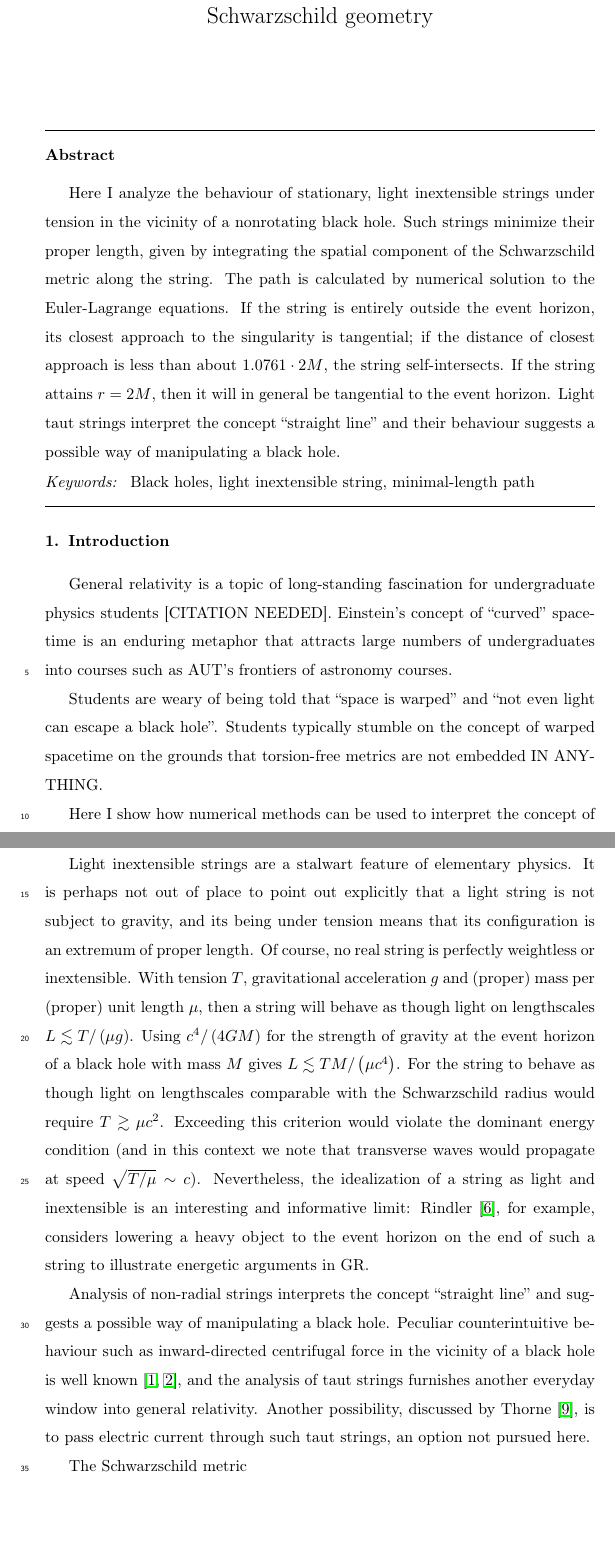
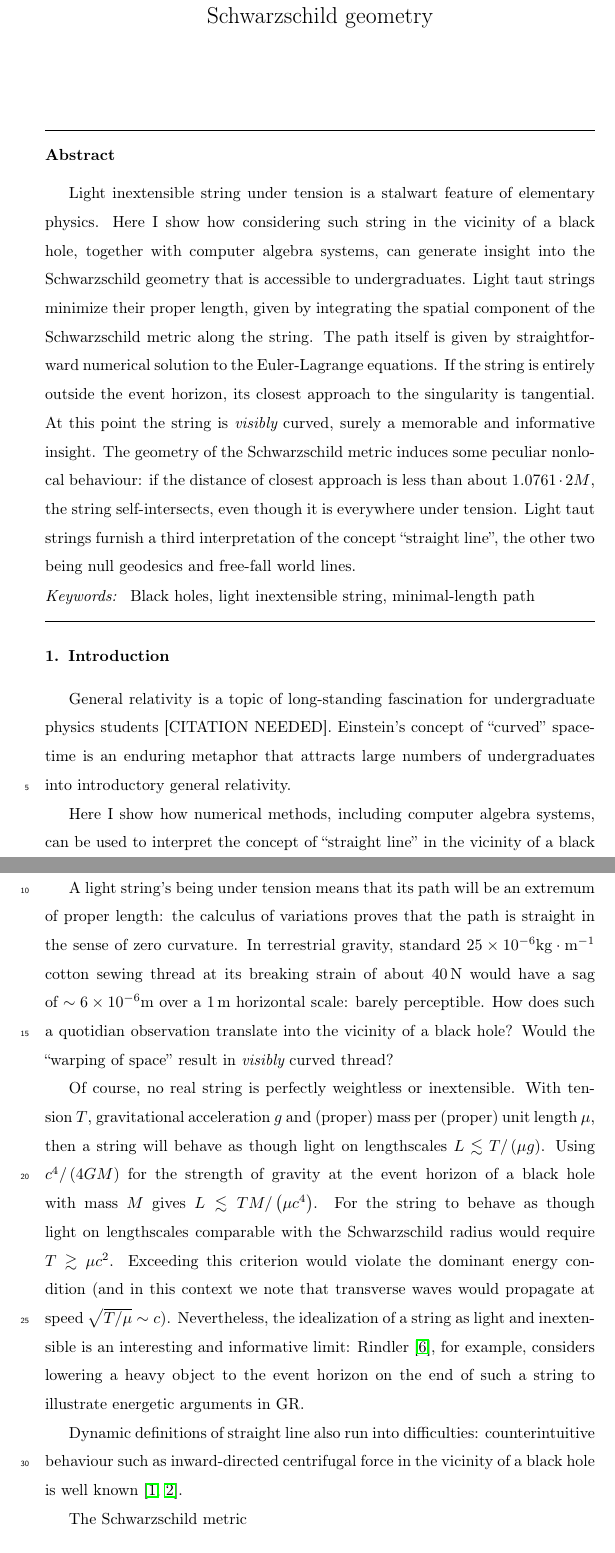
Before and after one commit to RobinHankin/string, a LaTeX paper (string_physics_teacher.tex): two parts of pages 1 and 2 of 15, joined at a grey line, cut so that both start at the same text, the shorter picture padded with empty space. Compiled offline with pdfLaTeX; a missing bibliography style is replaced by a similar one.

Commit message:
more work for a teaching audience

```diff
--- a/string_physics_teacher.tex
+++ b/string_physics_teacher.tex
@@ -18,19 +18,23 @@
 
 \begin{abstract}
 
-
-  Here I analyze the behaviour of stationary, light inextensible strings
-under tension in the vicinity of a nonrotating black hole.  Such
-strings minimize their proper length, given by integrating the spatial
-component of the Schwarzschild metric along the string.  The path is
-calculated by numerical solution to the Euler-Lagrange equations.  If
-the string is entirely outside the event horizon, its closest approach
-to the singularity is tangential; if the distance of closest
-approach is less than about $1.0761\cdot 2M$, the
-string self-intersects.  If the string attains $r=2M$, then it
-will in general be tangential to the event horizon.  Light taut
-strings interpret the concept ``straight line'' and their behaviour
-suggests a possible way of manipulating a black hole.
+Light inextensible string under tension is a stalwart feature of
+elementary physics.  Here I show how considering such string in the
+vicinity of a black hole, together with computer algebra systems, can
+generate insight into the Schwarzschild geometry that is accessible to
+undergraduates.  Light taut strings minimize their proper length,
+given by integrating the spatial component of the Schwarzschild metric
+along the string.  The path itself is given by straightforward
+numerical solution to the Euler-Lagrange equations.  If the string is
+entirely outside the event horizon, its closest approach to the
+singularity is tangential.  At this point the string is {\em visibly}
+curved, surely a memorable and informative insight.  The geometry of
+the Schwarzschild metric induces some peculiar nonlocal behaviour: if
+the distance of closest approach is less than about $1.0761\cdot 2M$,
+the string self-intersects, even though it is everywhere under
+tension.  Light taut strings furnish a third interpretation of the
+concept ``straight line'', the other two being null geodesics and
+free-fall world lines.
 
 
 % \PACS{PACS code1 \and PACS code2 \and more}
@@ -49,13 +53,19 @@ Black holes\sep light inextensible string\sep minimal-length path
 General relativity is a topic of long-standing fascination for
 undergraduate physics students [CITATION NEEDED].  Einstein's concept
 of ``curved'' spacetime is an enduring metaphor that attracts large
-numbers of undergraduates into courses such as AUT's frontiers of
-astronomy courses.
+numbers of undergraduates into introductory general relativity.
 
-Students are weary of being told that ``space is warped'' and ``not
-even light can escape a black hole''.  Students typically stumble on
-the concept of warped spacetime on the grounds that torsion-free
-metrics are not embedded IN ANYTHING.
+Here I show how numerical methods, including computer algebra systems,
+can be used to interpret the concept of ``straight line'' in the
+vicinity of a black hole.  The problem is would be suitable for an
+undergraduate homework problem~\cite{ajpeditor}.
 
-Here I show how numerical methods can be used to interpret the concept
-of ``straight line'' in the vicinity of a black hole.  As
+A light string's being under tension means that its path will be an
+extremum of proper length: the calculus of variations proves that the
+path is straight in the sense of zero curvature.  In terrestrial
+gravity, standard $25\times 10^{-6}\mbox{kg}\cdot\mbox{m}^{-1}$ cotton
+sewing thread at its breaking strain of about $40\,\mbox{N}$ would
+have a sag of~$\sim 6\times 10^{-6}\mbox{m}$ over a $1\,\mbox{m}$
+horizontal scale: barely perceptible.  How does such a quotidian
+observation translate into the vicinity of a black hole?  Would the
+``warping of space'' result in {\em visibly} curved thread?
@@ -66,10 +72,6 @@ students.
 
-Light inextensible strings are a stalwart feature of elementary
-physics.  It is perhaps not out of place to point out explicitly that
-a light string is not subject to gravity, and its being under tension
-means that its configuration is an extremum of proper length.  Of
-course, no real string is perfectly weightless or inextensible.  With
-tension~$T$, gravitational acceleration $g$ and (proper) mass per
+Of course, no real string is perfectly weightless or inextensible.
+With tension~$T$, gravitational acceleration $g$ and (proper) mass per
 (proper) unit length~$\mu$, then a string will behave as though light
 on lengthscales $L\lesssim T/\left(\mu g\right)$.  Using
 $c^4/\left(4GM\right)$ for the strength of gravity at the event
```
Also changed, not shown: string_physics_teacher.tex (42 more changed lines).
